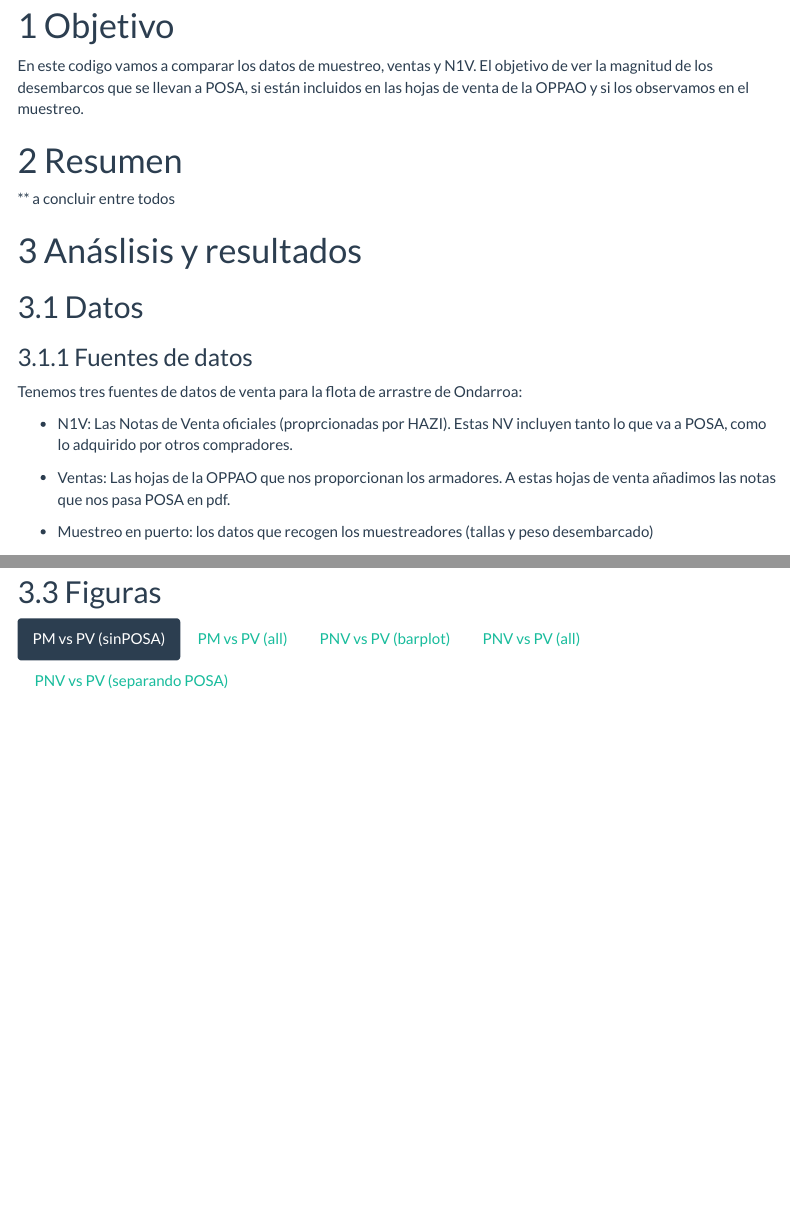
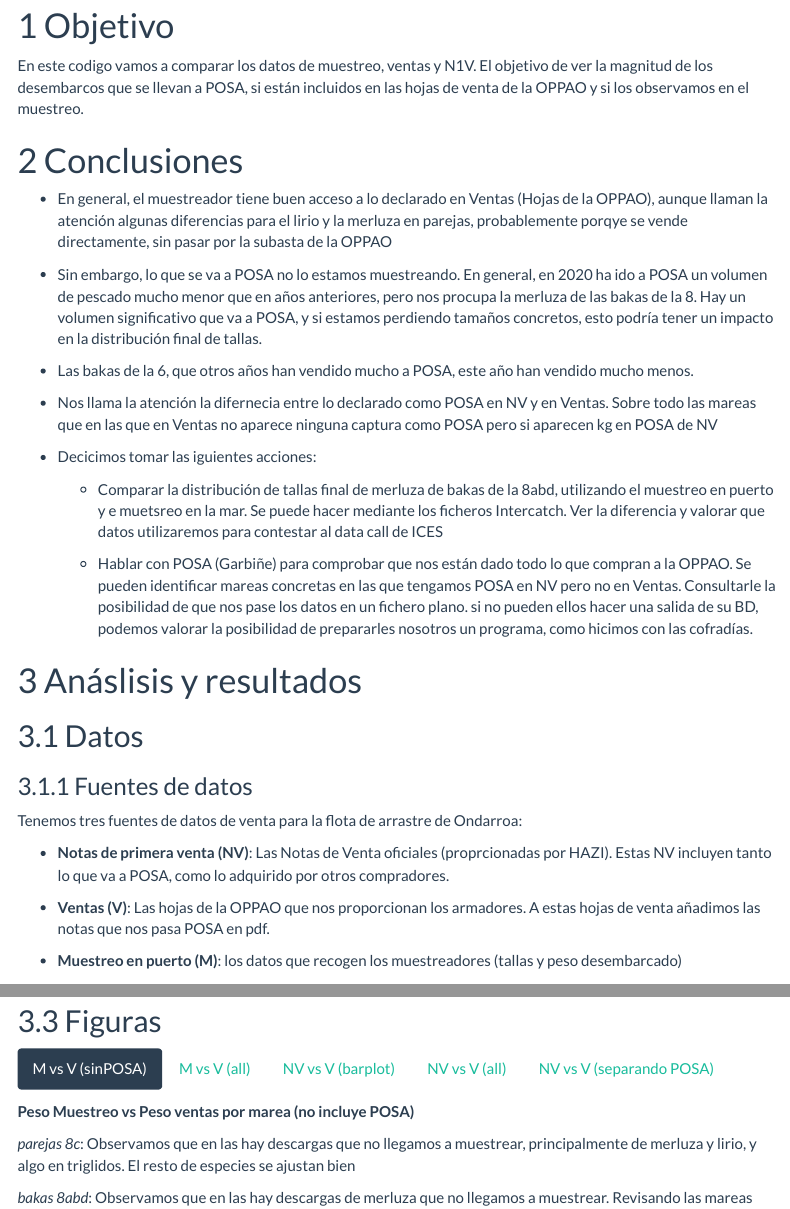
Before and after one commit to luciazarauz/BD_ICES, an R Markdown document (POSA_2021.Rmd): the page in a window 1100 px wide, from 140 px down, and a second part further down, joined at a grey line. Rendered offline with R 4.5, knitr and Pandoc, with nearby package versions; some code elsewhere in the file could not run offline; menus at the side of the page are left out.

Commit message:
actualizamos posa despues de reunion

````diff
--- a/POSA_2021.Rmd
+++ b/POSA_2021.Rmd
@@ -22,9 +22,23 @@ knitr::opts_chunk$set(echo = TRUE, fig.width=12, fig.height=12)
 En este codigo vamos a comparar los datos de muestreo, ventas y N1V. El objetivo de ver la magnitud de los desembarcos que se llevan a POSA, si están incluidos en las hojas de venta de la OPPAO y si los observamos en el muestreo.
 
 
-# Resumen
+# Conclusiones
 
-** a concluir entre todos
+* En general, el muestreador tiene buen acceso a lo declarado en Ventas (Hojas de la OPPAO), aunque llaman la atención algunas diferencias para el lirio y la merluza en parejas, probablemente porqye se vende directamente, sin pasar por la subasta de la OPPAO
+
+* Sin embargo, lo que se va a POSA no lo estamos muestreando. En general, en 2020 ha ido a POSA un volumen de pescado mucho menor que en años anteriores, pero nos procupa la merluza de las bakas de la 8. Hay un volumen significativo que va a POSA, y si estamos perdiendo tamaños concretos, esto podría tener un impacto en la distribución final de tallas.
+
+* Las bakas de la 6, que otros años han vendido mucho a POSA, este año han vendido mucho menos.
+
+* Nos llama la atención la difernecia entre lo declarado como POSA en NV y en Ventas. Sobre todo las mareas que en las que en Ventas no aparece ninguna captura como POSA pero si aparecen kg en POSA de NV
+
+
+* Decicimos tomar las iguientes acciones:
+
+  * Comparar la distribución de tallas final de merluza de bakas de la 8abd, utilizando el muestreo en puerto  y e muetsreo en la mar. Se puede hacer mediante los ficheros Intercatch. Ver la diferencia y valorar que datos utilizaremos para contestar al data call de ICES
+
+  * Hablar con POSA (Garbiñe) para comprobar que nos están dado todo lo que compran a la OPPAO. Se pueden identificar mareas concretas en las que tengamos POSA en NV pero no en Ventas. Consultarle la posibilidad de que nos pase los datos en un fichero plano. si no pueden ellos hacer una salida de su BD, podemos valorar la posibilidad de prepararles nosotros un programa, como hicimos con las cofradías.
+
 
 # Anáslisis y resultados
 
@@ -80,11 +94,11 @@ theme_set(theme_bw(base_size=16))
 
 Tenemos tres fuentes de datos de venta para la flota de arrastre de Ondarroa:
 
-* N1V: Las Notas de Venta oficiales (proprcionadas por HAZI). Estas NV incluyen tanto lo que va a POSA, como lo adquirido por otros compradores.
+* **Notas de primera venta (NV)**: Las Notas de Venta oficiales (proprcionadas por HAZI). Estas NV incluyen tanto lo que va a POSA, como lo adquirido por otros compradores.
 
-* Ventas: Las hojas de la OPPAO que nos proporcionan los armadores. A estas hojas de venta añadimos las notas que nos pasa POSA en pdf.
+* **Ventas (V)**: Las hojas de la OPPAO que nos proporcionan los armadores. A estas hojas de venta añadimos las notas que nos pasa POSA en pdf.
 
-* Muestreo en puerto: los datos que recogen los muestreadores (tallas y peso desembarcado)
+* **Muestreo en puerto (M)**: los datos que recogen los muestreadores (tallas y peso desembarcado)
 
 ### Procesados
 
@@ -420,3 +434,4 @@ checktab <- Comp %>% group_by(Nombre.Oficial, Nombre.Check, Posa) %>% summarise(
 
 **Peso Muestreo vs Peso ventas por marea (no incluye POSA)**
 
+*parejas 8c*: Observamos que en las hay descargas que no llegamos a muestrear, principalmente de merluza y lirio, y algo en triglidos. El resto de especies se ajustan bien
@@ -458,7 +474,7 @@ checktab <- Comp %>% group_by(Nombre.Oficial, Nombre.Check, Posa) %>% summarise(
 
 ```
 
-### PM vs PV (all) {-}
+### M vs V (all) {-}
 
 **Peso Muestreo vs Peso ventas por marea (incluye POSA)**
 
@@ -498,7 +514,7 @@ for (i in c("PTB_MPD_>=55_0_0", "OTB_DEF_>=70_0_0", "OTB_DEF_100-119_0_0")) {
 ```
 
 
-### PNV vs PV (barplot) {-}
+### NV vs V (barplot) {-}
 
 **Peso total anual separando POSA de no POSA, en NV y en ventas**
 
@@ -545,7 +561,7 @@ plot (ggp)
 ```
 
 
-### PNV vs PV (all) {-}
+### NV vs V (all) {-}
 
 **Peso NV vs Peso ventas por mes y por barco (incluye POSA)**
 
@@ -592,7 +608,7 @@ for (i in c("PTB_DEF_>=70_0_0","PTB_MPD_>=55_0_0", "OTB_DEF_>=70_0_0", "OTB_DEF_
 
 ```
 
-### PNV vs PV (separando POSA) {-}
+### NV vs V (separando POSA) {-}
 
 **Peso NV vs Peso ventas por mes y separando POSA y no POSA**
 
````
Also changed, not shown: POSA_2021.Rmd (17 more changed lines).
